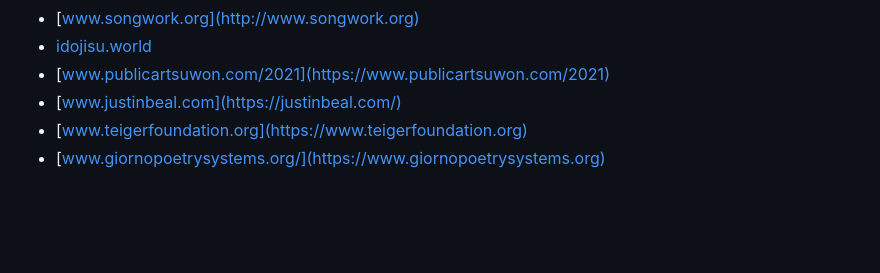
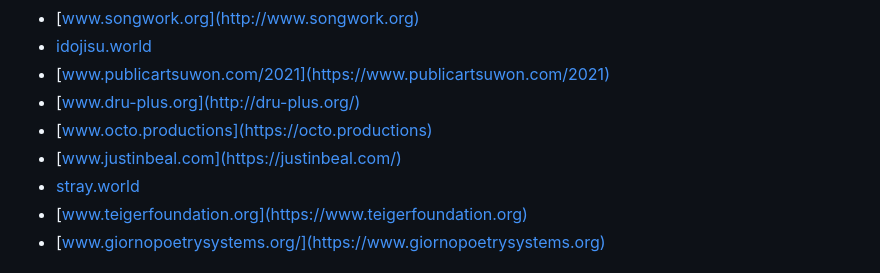
Before and after one commit to O-R-G/open-records-generator, a Markdown page: readme.md, the part around the change printed below. GitHub-like rendering; blank space fills up the shorter version.

```diff
--- a/readme.md
+++ b/readme.md
@@ -155,7 +155,10 @@ Logs the user out of the current session. Useful for changing users or terminati
 + [www.songwork.org](http://www.songwork.org)
 + [idojisu.world](https://idojisu.world/)
 + [www.publicartsuwon.com/2021](https://www.publicartsuwon.com/2021)
++ [www.dru-plus.org](http://dru-plus.org/)
++ [www.octo.productions](https://octo.productions)
 + [www.justinbeal.com](https://justinbeal.com/)
++ [stray.world](https://stray.world)
 + [www.teigerfoundation.org](https://www.teigerfoundation.org)
 + [www.giornopoetrysystems.org/](https://www.giornopoetrysystems.org)
 
```
Also changed, not shown: other parts of readme.md (+2 -2 lines).
